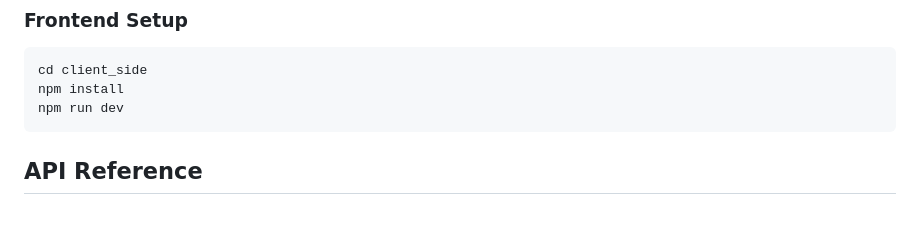
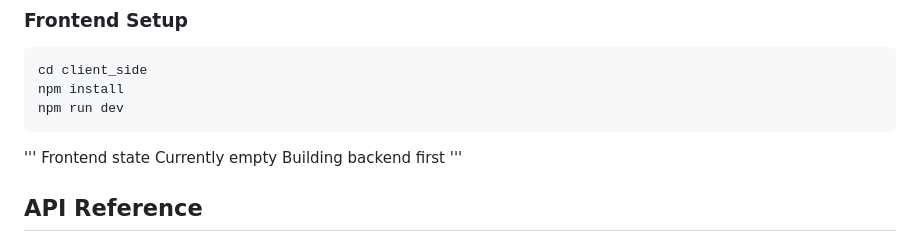
Before and after one commit to pshed-001/Collaborative-Saas-Web-application, a Markdown page: README.md, the part around the change. Rendered like a GitHub page; blank space fills up the shorter version.

````diff
--- a/README.md
+++ b/README.md
@@ -85,6 +85,11 @@ npm install
 npm run dev
 ```
 
+''' Frontend state
+Currently empty
+Building backend first
+'''
+
 
 ## API Reference
 
````
